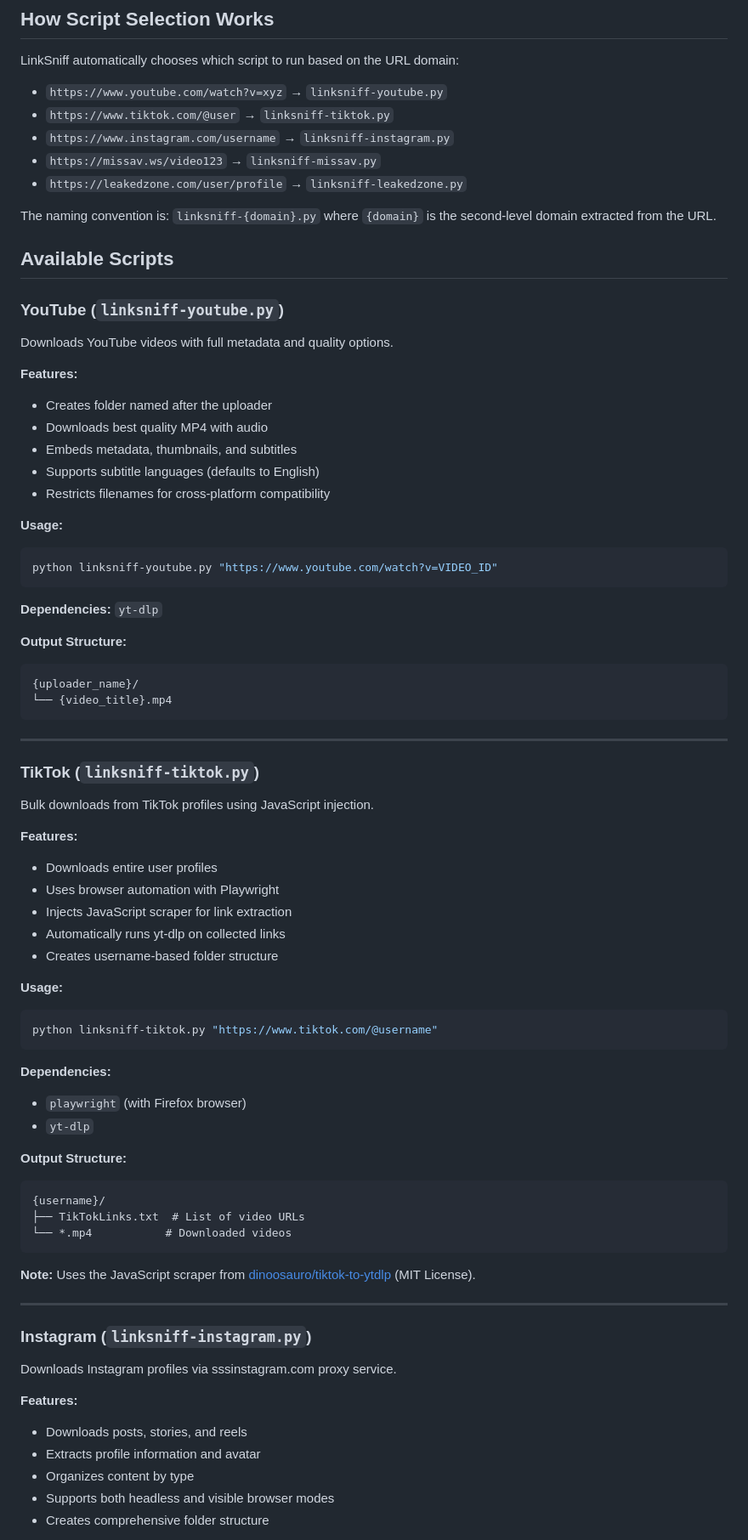
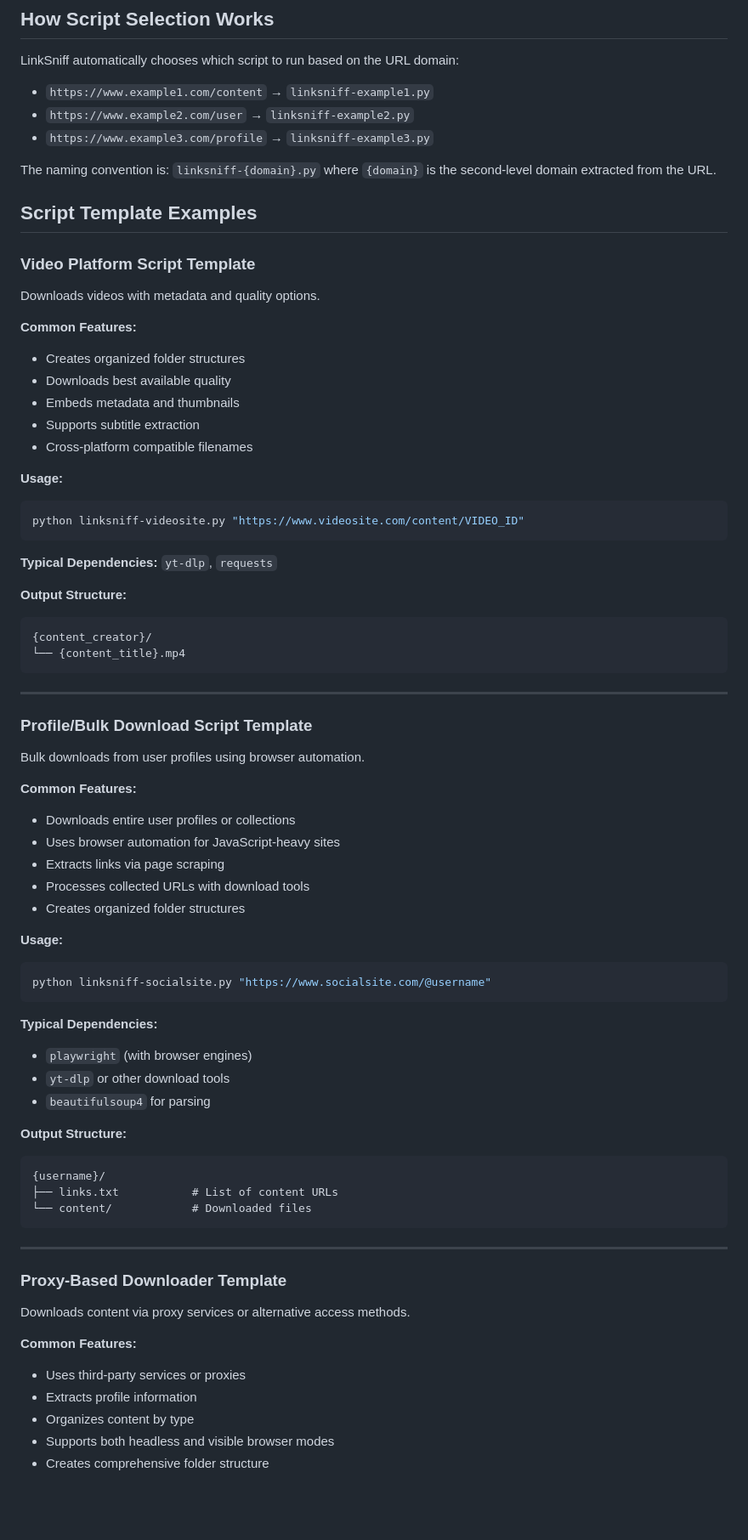
Before and after one commit to rvbtnks/linksniff, a Markdown page: scripts/README.md, the part around the change printed below. Shown: that part at 85% size. Rendered like a GitHub page; blank space fills up the shorter version.

````diff
--- a/scripts/README.md
+++ b/scripts/README.md
@@ -5,77 +5,74 @@ This folder contains platform-specific download scripts that can be used either
 ## How Script Selection Works
 
 LinkSniff automatically chooses which script to run based on the URL domain:
-- `https://www.youtube.com/watch?v=xyz` → `linksniff-youtube.py`
-- `https://www.tiktok.com/@user` → `linksniff-tiktok.py`
-- `https://www.instagram.com/username` → `linksniff-instagram.py`
-- `https://missav.ws/video123` → `linksniff-missav.py`
-- `https://leakedzone.com/user/profile` → `linksniff-leakedzone.py`
+- `https://www.example1.com/content` → `linksniff-example1.py`
+- `https://www.example2.com/user` → `linksniff-example2.py`
+- `https://www.example3.com/profile` → `linksniff-example3.py`
 
 The naming convention is: `linksniff-{domain}.py` where `{domain}` is the second-level domain extracted from the URL.
 
-## Available Scripts
+## Script Template Examples
 
-### YouTube (`linksniff-youtube.py`)
-Downloads YouTube videos with full metadata and quality options.
+### Video Platform Script Template
+Downloads videos with metadata and quality options.
 
-**Features:**
-- Creates folder named after the uploader
-- Downloads best quality MP4 with audio
-- Embeds metadata, thumbnails, and subtitles
-- Supports subtitle languages (defaults to English)
-- Restricts filenames for cross-platform compatibility
+**Common Features:**
+- Creates organized folder structures
+- Downloads best available quality
+- Embeds metadata and thumbnails
+- Supports subtitle extraction
+- Cross-platform compatible filenames
 
 **Usage:**
 ```bash
-python linksniff-youtube.py "https://www.youtube.com/watch?v=VIDEO_ID"
+python linksniff-videosite.py "https://www.videosite.com/content/VIDEO_ID"
 ```
 
-**Dependencies:** `yt-dlp`
+**Typical Dependencies:** `yt-dlp`, `requests`
 
 **Output Structure:**
 ```
-{uploader_name}/
-└── {video_title}.mp4
+{content_creator}/
+└── {content_title}.mp4
 ```
 
 ---
 
-### TikTok (`linksniff-tiktok.py`)
-Bulk downloads from TikTok profiles using JavaScript injection.
+### Profile/Bulk Download Script Template
+Bulk downloads from user profiles using browser automation.
 
-**Features:**
-- Downloads entire user profiles
-- Uses browser automation with Playwright
-- Injects JavaScript scraper for link extraction
-- Automatically runs yt-dlp on collected links
-- Creates username-based folder structure
+**Common Features:**
+- Downloads entire user profiles or collections
+- Uses browser automation for JavaScript-heavy sites
+- Extracts links via page scraping
+- Processes collected URLs with download tools
+- Creates organized folder structures
 
 **Usage:**
 ```bash
-python linksniff-tiktok.py "https://www.tiktok.com/@username"
+python linksniff-socialsite.py "https://www.socialsite.com/@username"
 ```
 
-**Dependencies:**
-- `playwright` (with Firefox browser)
-- `yt-dlp`
+**Typical Dependencies:**
+- `playwright` (with browser engines)
+- `yt-dlp` or other download tools
+- `beautifulsoup4` for parsing
 
 **Output Structure:**
 ```
 {username}/
-├── TikTokLinks.txt  # List of video URLs
-└── *.mp4           # Downloaded videos
+├── links.txt           # List of content URLs
+└── content/            # Downloaded files
 ```
-
-**Note:** Uses the JavaScript scraper from [dinoosauro/tiktok-to-ytdlp](https://github.com/dinoosauro/tiktok-to-ytdlp) (MIT License).
 
 ---
 
-### Instagram (`linksniff-instagram.py`)
-Downloads Instagram profiles via sssinstagram.com proxy service.
+### Proxy-Based Downloader Template
+Downloads content via proxy services or alternative access methods.
 
-**Features:**
-- Downloads posts, stories, and reels
-- Extracts profile information and avatar
+**Common Features:**
+- Uses third-party services or proxies
+- Extracts profile information
 - Organizes content by type
 - Supports both headless and visible browser modes
 - Creates comprehensive folder structure
````
Also changed, not shown: other parts of scripts/README.md (+55 -50 lines).
